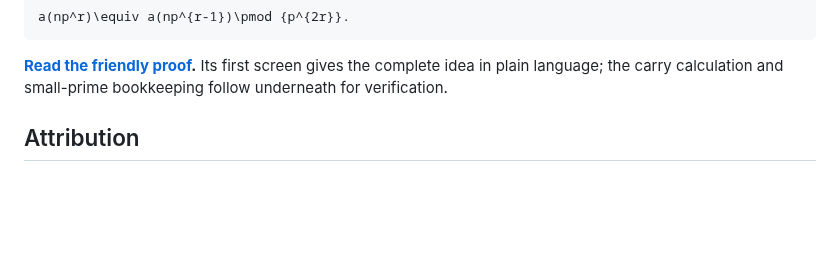
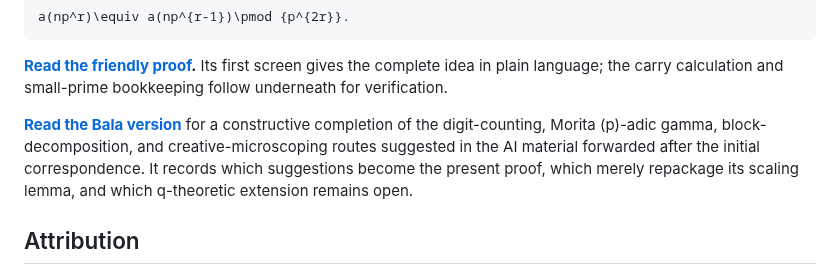
Before and after one commit to rbajaj5/a183068-supercongruence, a Markdown page: README.md, the part around the change. Rendered like a GitHub page; blank space fills up the shorter version.

Commit message:
Add the Bala proof-route completion

```diff
--- a/README.md
+++ b/README.md
@@ -51,6 +51,13 @@ a(np^r)\equiv a(np^{r-1})\pmod {p^{2r}}.
 **[Read the friendly proof](PROOF.md).** Its first screen gives the complete
 idea in plain language; the carry calculation and small-prime bookkeeping
 follow underneath for verification.
+
+**[Read the Bala version](BALA_VERSION.md)** for a constructive completion of
+the digit-counting, Morita \(p\)-adic gamma, block-decomposition, and
+creative-microscoping routes suggested in the AI material forwarded after the
+initial correspondence. It records which suggestions become the present
+proof, which merely repackage its scaling lemma, and which q-theoretic
+extension remains open.
 
 ## Attribution
 
```
Also changed, not shown: BALA_VERSION.md (added, +336 -0 lines).
